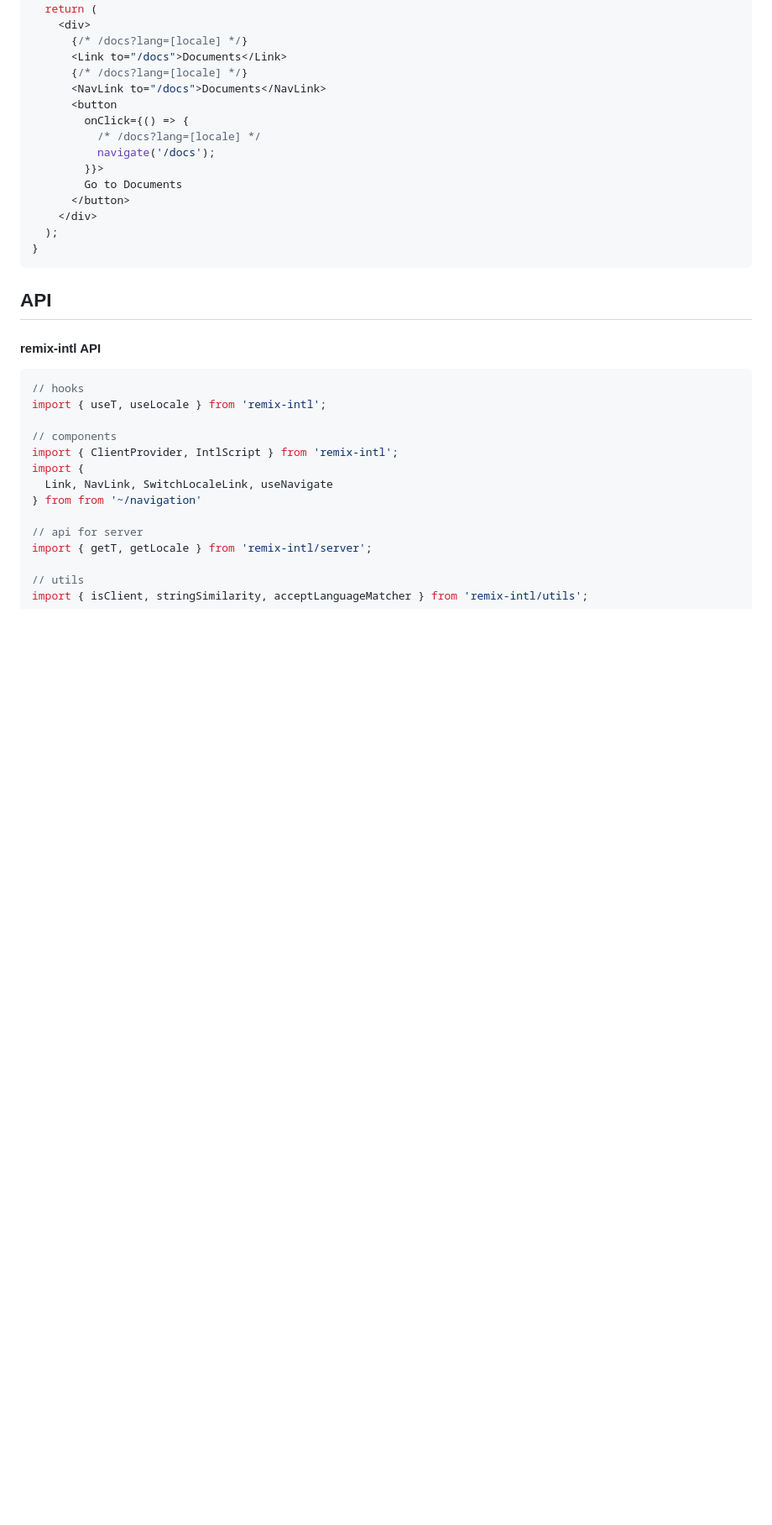
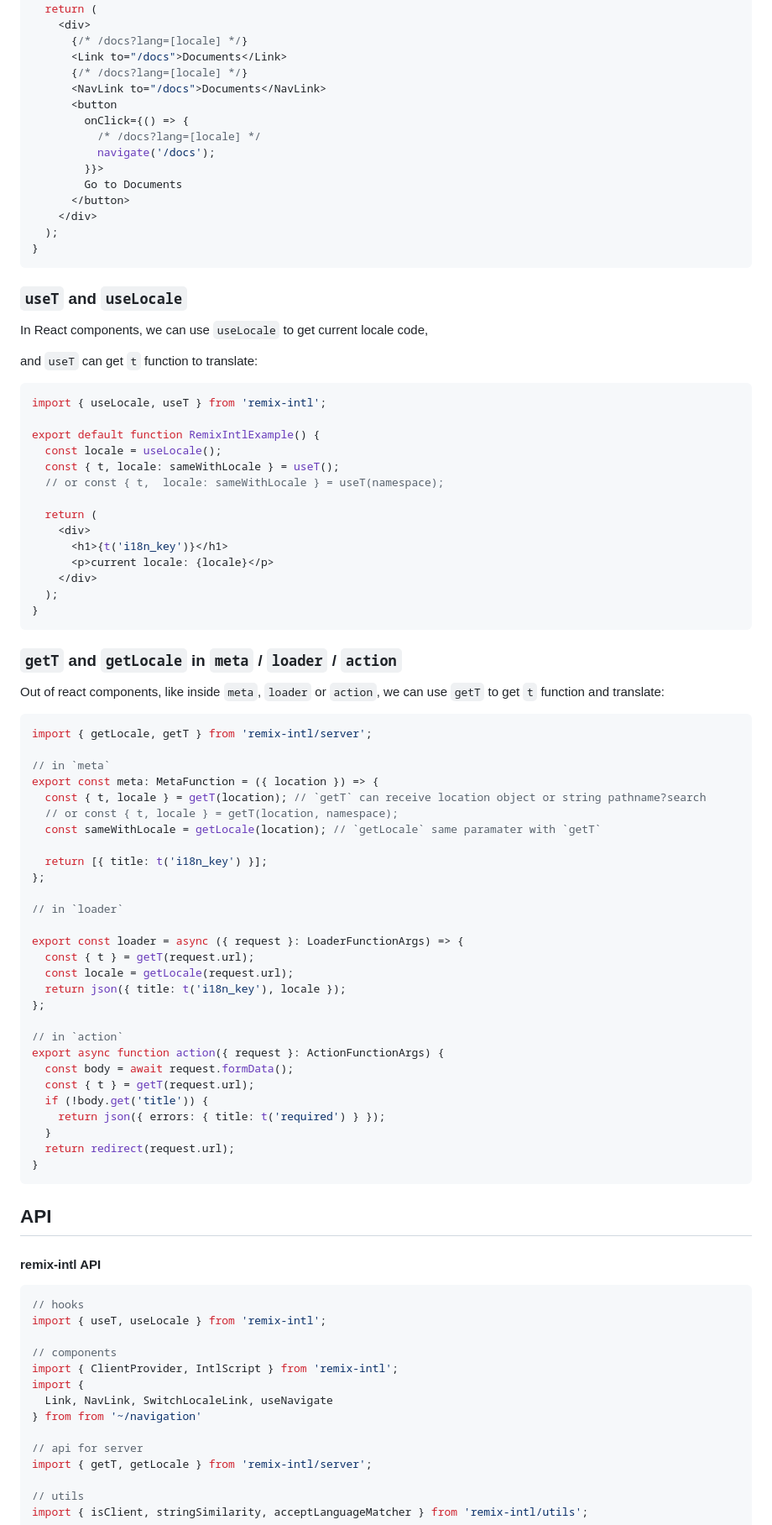
Before and after one commit to suhaotian/remix-intl, a Markdown page: README.md, the part around the change printed below. Shown: that part at 84% size. Drawn GitHub-style; blank space fills up the shorter version.

Commit message:
chore: Update README

````diff
--- a/README.md
+++ b/README.md
@@ -533,6 +535,64 @@ export default function LinkNavigate() {
 }
 ```
 
+### `useT` and `useLocale`
+
+In React components, we can use `useLocale` to get current locale code,
+
+and `useT` can get `t` function to translate:
+
+```tsx
+import { useLocale, useT } from 'remix-intl';
+
+export default function RemixIntlExample() {
+  const locale = useLocale();
+  const { t, locale: sameWithLocale } = useT();
+  // or const { t,  locale: sameWithLocale } = useT(namespace);
+
+  return (
+    <div>
+      <h1>{t('i18n_key')}</h1>
+      <p>current locale: {locale}</p>
+    </div>
+  );
+}
+```
+
+### `getT` and `getLocale` in `meta` / `loader` / `action`
+
+Out of react components, like inside `meta`, `loader` or `action`, we can use `getT` to get `t` function and translate:
+
+```tsx
+import { getLocale, getT } from 'remix-intl/server';
+
+// in `meta`
+export const meta: MetaFunction = ({ location }) => {
+  const { t, locale } = getT(location); // `getT` can receive location object or string pathname?search
+  // or const { t, locale } = getT(location, namespace);
+  const sameWithLocale = getLocale(location); // `getLocale` same paramater with `getT`
+
+  return [{ title: t('i18n_key') }];
+};
+
+// in `loader`
+
+export const loader = async ({ request }: LoaderFunctionArgs) => {
+  const { t } = getT(request.url);
+  const locale = getLocale(request.url);
+  return json({ title: t('i18n_key'), locale });
+};
+
+// in `action`
+export async function action({ request }: ActionFunctionArgs) {
+  const body = await request.formData();
+  const { t } = getT(request.url);
+  if (!body.get('title')) {
+    return json({ errors: { title: t('required') } });
+  }
+  return redirect(request.url);
+}
+```
+
 ## API
 
 #### remix-intl API
````
Also changed, not shown: other parts of README.md (+2 -0 lines).
